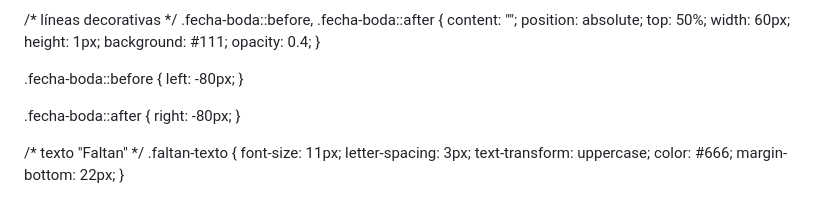
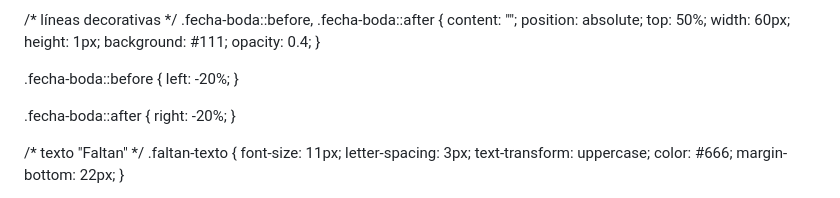
Before and after one commit to EstasInvitado/Taylor-Y-Travis, a Markdown page: README.md, the part around the change. Rendered like a GitHub page.

```diff
--- a/README.md
+++ b/README.md
@@ -372,11 +372,11 @@ font-style: italic; /* cursiva */
 }
 
 .fecha-boda::before {
-  left: -80px;
+  left: -20%;
 }
 
 .fecha-boda::after {
-  right: -80px;
+  right: -20%;
 }
 
 /* texto "Faltan" */
```
